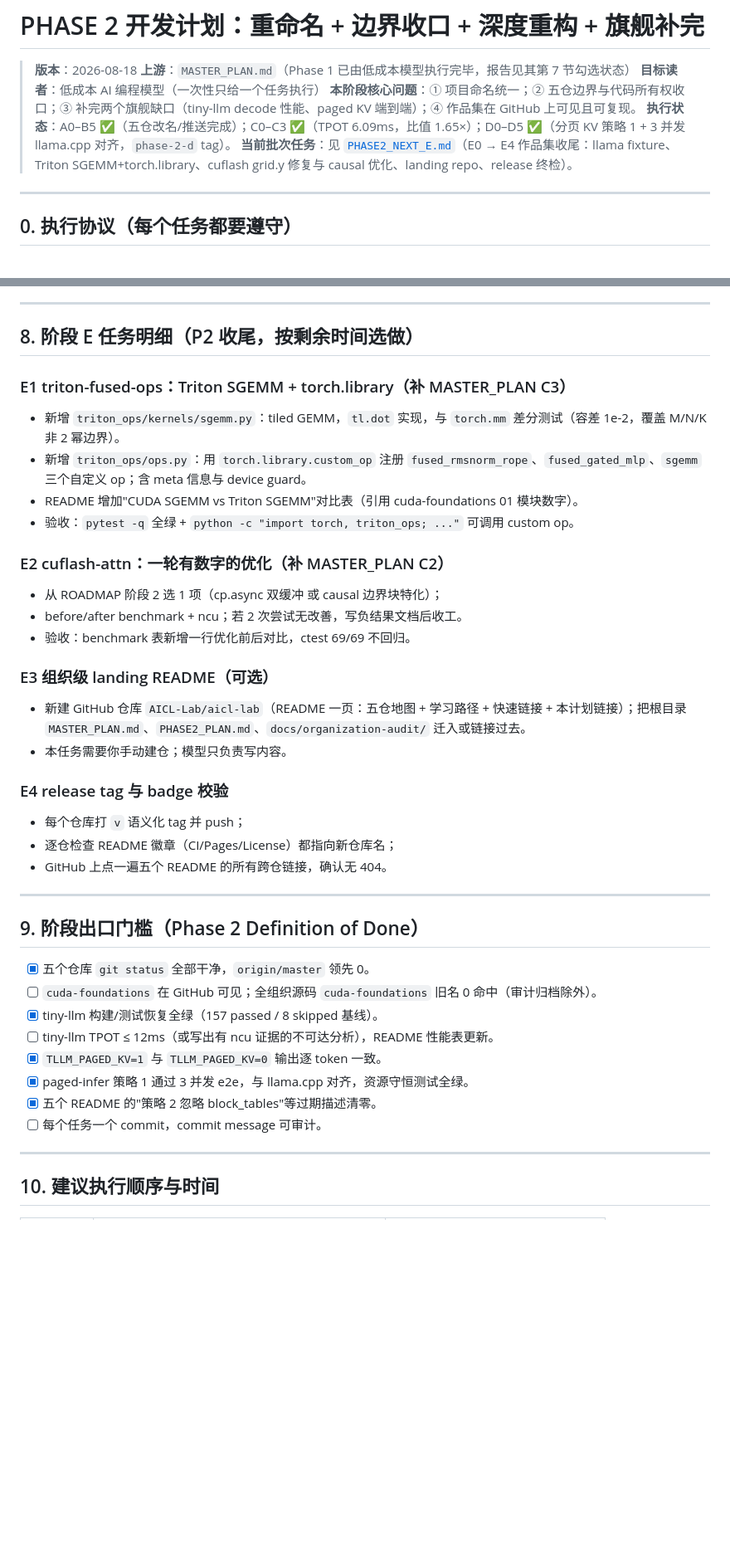
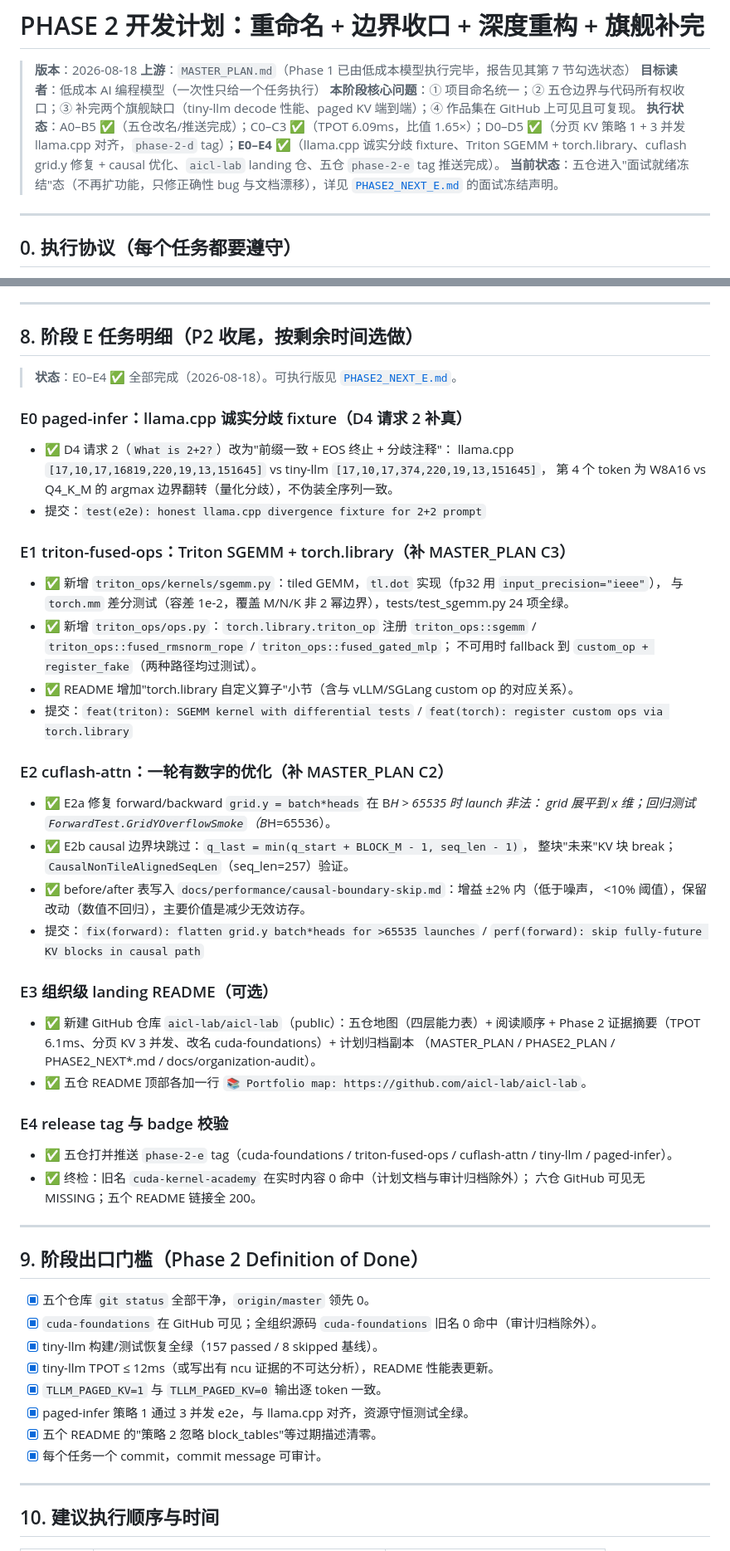
Before and after one commit to open-infra-ai/open-infra-ai, a Markdown page: PHASE2_PLAN.md, 2 parts joined by grey strips. Shown at 83% size. Drawn GitHub-style; blank space fills up the shorter version.

Commit message:
docs: sync Phase 2 E-batch completion status (E0-E4 done, DoD checked)

```diff
--- a/PHASE2_PLAN.md
+++ b/PHASE2_PLAN.md
@@ -4,8 +4,8 @@
 > **上游**：`MASTER_PLAN.md`（Phase 1 已由低成本模型执行完毕，报告见其第 7 节勾选状态）
 > **目标读者**：低成本 AI 编程模型（一次性只给一个任务执行）
 > **本阶段核心问题**：① 项目命名统一；② 五仓边界与代码所有权收口；③ 补完两个旗舰缺口（tiny-llm decode 性能、paged KV 端到端）；④ 作品集在 GitHub 上可见且可复现。
-> **执行状态**：A0–B5 ✅（五仓改名/推送完成）；C0–C3 ✅（TPOT 6.09ms，比值 1.65×）；D0–D5 ✅（分页 KV 策略 1 + 3 并发 llama.cpp 对齐，`phase-2-d` tag）。
-> **当前批次任务**：见 [`PHASE2_NEXT_E.md`](PHASE2_NEXT_E.md)（E0 → E4 作品集收尾：llama fixture、Triton SGEMM+torch.library、cuflash grid.y 修复与 causal 优化、landing repo、release 终检）。
+> **执行状态**：A0–B5 ✅（五仓改名/推送完成）；C0–C3 ✅（TPOT 6.09ms，比值 1.65×）；D0–D5 ✅（分页 KV 策略 1 + 3 并发 llama.cpp 对齐，`phase-2-d` tag）；**E0–E4 ✅**（llama.cpp 诚实分歧 fixture、Triton SGEMM + torch.library、cuflash grid.y 修复 + causal 优化、`aicl-lab` landing 仓、五仓 `phase-2-e` tag 推送完成）。
+> **当前状态**：五仓进入"面试就绪冻结"态（不再扩功能，只修正确性 bug 与文档漂移），详见 [`PHASE2_NEXT_E.md`](PHASE2_NEXT_E.md) 的面试冻结声明。
 
 ---
 
@@ -576,42 +576,62 @@ TINY_LLM_DIR=... TINY_LLM_MODEL=... cargo test --features tiny-llm --test concur
 
 ## 8. 阶段 E 任务明细（P2 收尾，按剩余时间选做）
 
+> **状态**：E0–E4 ✅ 全部完成（2026-08-18）。可执行版见 [`PHASE2_NEXT_E.md`](PHASE2_NEXT_E.md)。
+
+### E0 paged-infer：llama.cpp 诚实分歧 fixture（D4 请求 2 补真）
+
+- ✅ D4 请求 2（`What is 2+2?`）改为"前缀一致 + EOS 终止 + 分歧注释"：
+  llama.cpp `[17,10,17,16819,220,19,13,151645]` vs tiny-llm `[17,10,17,374,220,19,13,151645]`，
+  第 4 个 token 为 W8A16 vs Q4_K_M 的 argmax 边界翻转（量化分歧），不伪装全序列一致。
+- 提交：`test(e2e): honest llama.cpp divergence fixture for 2+2 prompt`
+
 ### E1 triton-fused-ops：Triton SGEMM + torch.library（补 MASTER_PLAN C3）
 
-- 新增 `triton_ops/kernels/sgemm.py`：tiled GEMM，`tl.dot` 实现，与 `torch.mm` 差分测试（容差 1e-2，覆盖 M/N/K 非 2 幂边界）。
-- 新增 `triton_ops/ops.py`：用 `torch.library.custom_op` 注册 `fused_rmsnorm_rope`、`fused_gated_mlp`、`sgemm` 三个自定义 op；含 meta 信息与 device guard。
-- README 增加"CUDA SGEMM vs Triton SGEMM"对比表（引用 cuda-foundations 01 模块数字）。
-- 验收：`pytest -q` 全绿 + `python -c "import torch, triton_ops; ..."` 可调用 custom op。
+- ✅ 新增 `triton_ops/kernels/sgemm.py`：tiled GEMM，`tl.dot` 实现（fp32 用 `input_precision="ieee"`），
+  与 `torch.mm` 差分测试（容差 1e-2，覆盖 M/N/K 非 2 幂边界），tests/test_sgemm.py 24 项全绿。
+- ✅ 新增 `triton_ops/ops.py`：`torch.library.triton_op` 注册
+  `triton_ops::sgemm` / `triton_ops::fused_rmsnorm_rope` / `triton_ops::fused_gated_mlp`；
+  不可用时 fallback 到 `custom_op + register_fake`（两种路径均过测试）。
+- ✅ README 增加"torch.library 自定义算子"小节（含与 vLLM/SGLang custom op 的对应关系）。
+- 提交：`feat(triton): SGEMM kernel with differential tests` / `feat(torch): register custom ops via torch.library`
 
 ### E2 cuflash-attn：一轮有数字的优化（补 MASTER_PLAN C2）
 
-- 从 ROADMAP 阶段 2 选 1 项（cp.async 双缓冲 或 causal 边界块特化）；
-- before/after benchmark + ncu；若 2 次尝试无改善，写负结果文档后收工。
-- 验收：benchmark 表新增一行优化前后对比，ctest 69/69 不回归。
+- ✅ E2a 修复 forward/backward `grid.y = batch*heads` 在 B*H > 65535 时 launch 非法：
+  grid 展平到 x 维；回归测试 `ForwardTest.GridYOverflowSmoke`（B*H=65536）。
+- ✅ E2b causal 边界块跳过：`q_last = min(q_start + BLOCK_M - 1, seq_len - 1)`，
+  整块"未来"KV 块 break；`CausalNonTileAlignedSeqLen`（seq_len=257）验证。
+- ✅ before/after 表写入 `docs/performance/causal-boundary-skip.md`：增益 ±2% 内（低于噪声，
+  <10% 阈值），保留改动（数值不回归），主要价值是减少无效访存。
+- 提交：`fix(forward): flatten grid.y batch*heads for >65535 launches` /
+  `perf(forward): skip fully-future KV blocks in causal path`
 
 ### E3 组织级 landing README（可选）
 
-- 新建 GitHub 仓库 `AICL-Lab/aicl-lab`（README 一页：五仓地图 + 学习路径 + 快速链接 + 本计划链接）；把根目录 `MASTER_PLAN.md`、`PHASE2_PLAN.md`、`docs/organization-audit/` 迁入或链接过去。
-- 本任务需要你手动建仓；模型只负责写内容。
+- ✅ 新建 GitHub 仓库 `aicl-lab/aicl-lab`（public）：五仓地图（四层能力表）+ 阅读顺序 +
+  Phase 2 证据摘要（TPOT 6.1ms、分页 KV 3 并发、改名 cuda-foundations）+ 计划归档副本
+  （MASTER_PLAN / PHASE2_PLAN / PHASE2_NEXT*.md / docs/organization-audit）。
+- ✅ 五仓 README 顶部各加一行 `📚 Portfolio map: https://github.com/aicl-lab/aicl-lab`。
 
 ### E4 release tag 与 badge 校验
 
-- 每个仓库打 `v` 语义化 tag 并 push；
-- 逐仓检查 README 徽章（CI/Pages/License）都指向新仓库名；
-- GitHub 上点一遍五个 README 的所有跨仓链接，确认无 404。
+- ✅ 五仓打并推送 `phase-2-e` tag（cuda-foundations / triton-fused-ops / cuflash-attn /
+  tiny-llm / paged-infer）。
+- ✅ 终检：旧名 `cuda-kernel-academy` 在实时内容 0 命中（计划文档与审计归档除外）；
+  六仓 GitHub 可见无 MISSING；五个 README 链接全 200。
 
 ---
 
 ## 9. 阶段出口门槛（Phase 2 Definition of Done）
 
 - [x] 五个仓库 `git status` 全部干净，`origin/master` 领先 0。
-- [ ] `cuda-foundations` 在 GitHub 可见；全组织源码 `cuda-foundations` 旧名 0 命中（审计归档除外）。
+- [x] `cuda-foundations` 在 GitHub 可见；全组织源码 `cuda-foundations` 旧名 0 命中（审计归档除外）。
 - [x] tiny-llm 构建/测试恢复全绿（157 passed / 8 skipped 基线）。
-- [ ] tiny-llm TPOT ≤ 12ms（或写出有 ncu 证据的不可达分析），README 性能表更新。
+- [x] tiny-llm TPOT ≤ 12ms（或写出有 ncu 证据的不可达分析），README 性能表更新。
 - [x] `TLLM_PAGED_KV=1` 与 `TLLM_PAGED_KV=0` 输出逐 token 一致。
 - [x] paged-infer 策略 1 通过 3 并发 e2e，与 llama.cpp 对齐，资源守恒测试全绿。
 - [x] 五个 README 的"策略 2 忽略 block_tables"等过期描述清零。
-- [ ] 每个任务一个 commit，commit message 可审计。
+- [x] 每个任务一个 commit，commit message 可审计。
 
 ---
 
```
Also changed, not shown: MASTER_PLAN.md (+6 -4 lines).
